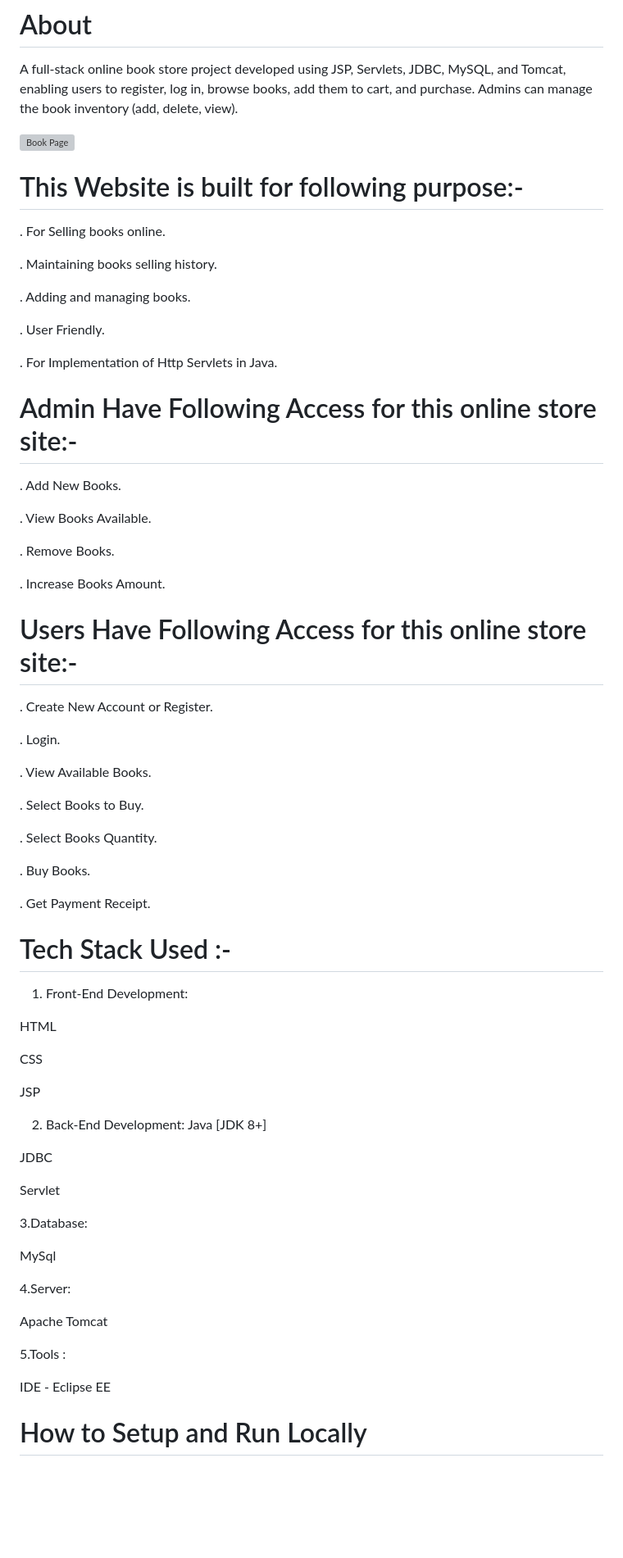
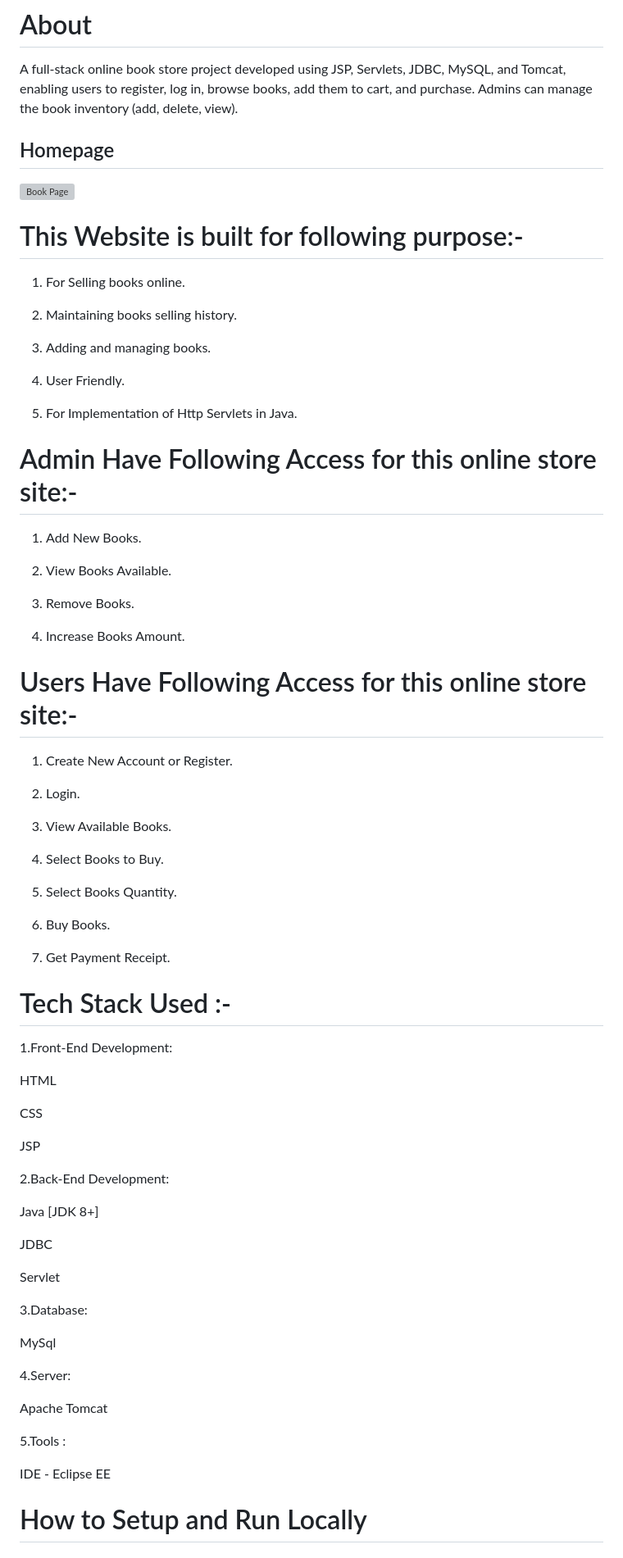
Before and after one commit to tarunnaik9/OnlineBookStore, a Markdown page: onlinebookstore/README.md, the part around the change printed below. Shown: that part at 82% size. GitHub-like rendering; blank space fills up the shorter version; grey boxes are pictures that could not be loaded.

Commit message:
📝 Update README.md with project improvements

```diff
--- a/onlinebookstore/README.md
+++ b/onlinebookstore/README.md
@@ -6,79 +6,80 @@
 # About
 A full-stack online book store project developed using JSP, Servlets, JDBC, MySQL, and Tomcat, enabling users to register, log in, browse books, add them to cart, and purchase. Admins can manage the book inventory (add, delete, view).
 
-
+## Homepage
 ![Book Page](src/main/webapp/images//homepage.png)
 
 
 # This Website is built for following purpose:-
 
-. For Selling books online.
+1. For Selling books online.
 
-. Maintaining books selling history.
+2. Maintaining books selling history.
 
-. Adding and managing books.
+3. Adding and managing books.
 
-. User Friendly.
+4. User Friendly.
 
-. For Implementation of Http Servlets in Java.
+5. For Implementation of Http Servlets in Java.
 
 
 # Admin Have Following Access for this online store site:-
 
-. Add New Books.
+1. Add New Books.
 
-. View Books Available.
+2. View Books Available.
 
-. Remove Books.
+3. Remove Books.
 
-. Increase Books Amount.
+4. Increase Books Amount.
 
 
 # Users Have Following Access for this online store site:-
 
-. Create New Account or Register.
+1. Create New Account or Register.
 
-. Login.
+2. Login.
 
-. View Available Books.
+3. View Available Books.
 
-. Select Books to Buy.
+4. Select Books to Buy.
 
-. Select Books Quantity.
+5. Select Books Quantity.
 
-. Buy Books.
+6. Buy Books.
 
-. Get Payment Receipt.
+7. Get Payment Receipt.
 
 
 #  Tech Stack Used :-
 
-1. Front-End Development:
+1.Front-End Development:
 
-HTML
+   HTML
 
-CSS
+   CSS
 
-JSP
+   JSP
 
-2. Back-End Development:
-Java [JDK 8+]
+2.Back-End Development:
 
-JDBC
+   Java [JDK 8+]
 
-Servlet
+   JDBC
+
+   Servlet
 
 3.Database:
 
-MySql
+   MySql
 
 4.Server:
 
-Apache Tomcat
+   Apache Tomcat
 
 5.Tools :
 
- IDE - Eclipse EE
+   IDE - Eclipse EE
 
 #  How to Setup and Run Locally
 ### Prerequisites:
```
Also changed, not shown: other parts of onlinebookstore/README.md (+57 -26 lines).
